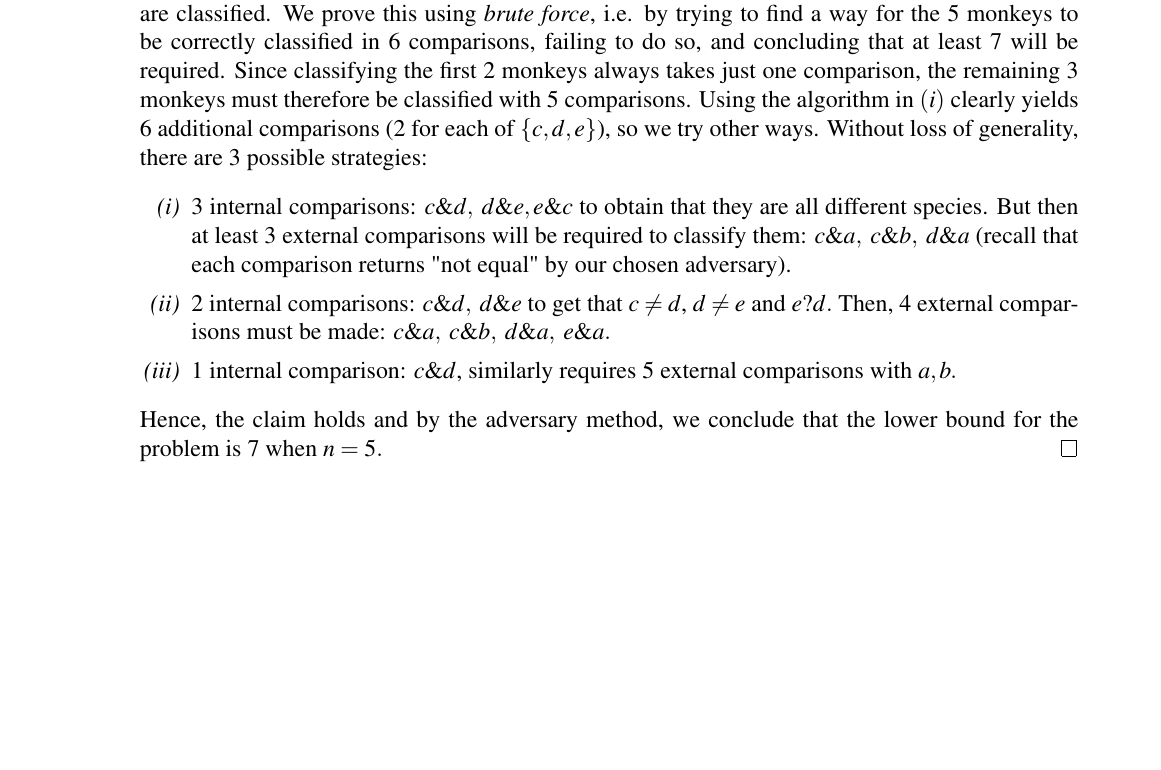
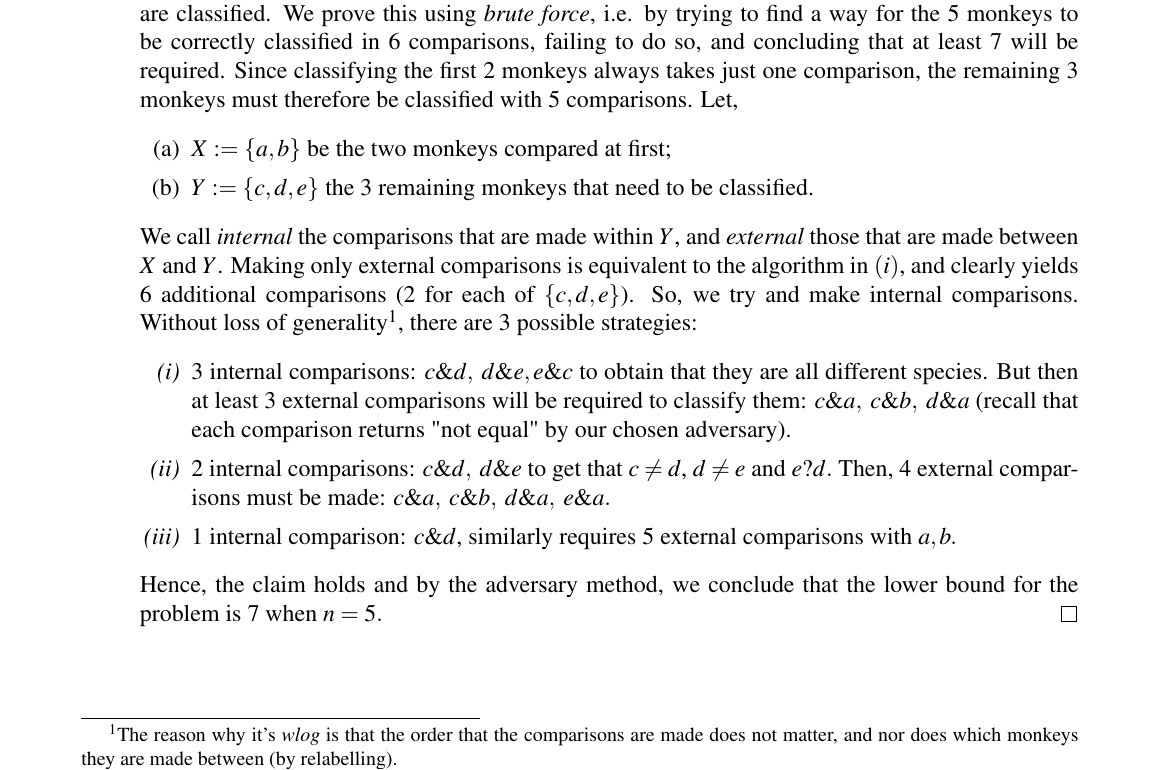
Before and after one commit to Alestaubin/McGill-COMP252-Winter2024, a LaTeX document (A3/A3-252.tex): part of page 4 of 5, cut so that both start at the same text, the shorter picture padded with empty space. Compiled offline with pdfLaTeX.

Commit message:
pet pet prout

```diff
--- a/A3/A3-252.tex
+++ b/A3/A3-252.tex
@@ -196,7 +196,13 @@
     \end{enumerate}
     Notice that in either case, the algorithm doesn't gain any new information. We may therefore assume that the adversary will never be forced to answer "yes", as any good algorithm would not waste comparisons to obtain information it already knows.
 
-    \hspace{24pt}Therefore, our claim is that no matter the comparisons asked (except those that are useless, as above), answering "no" to each will always require at least 7 comparisons before the 5 monkeys are classified. We prove this using \textit{brute force}, i.e. by trying to find a way for the 5 monkeys to be correctly classified in 6 comparisons, failing to do so, and concluding that at least 7 will be required. Since classifying the first 2 monkeys always takes just one comparison, the remaining 3 monkeys must therefore be classified with 5 comparisons. Using the algorithm in $(i)$ clearly yields 6 additional comparisons (2 for each of $\{c,d,e\}$), so we try other ways. Without loss of generality, there are 3 possible strategies:
+    \hspace{24pt}Therefore, our claim is that no matter the comparisons asked (except those that are useless, as above), answering "no" to each will always require at least 7 comparisons before the 5 monkeys are classified. We prove this using \textit{brute force}, i.e. by trying to find a way for the 5 monkeys to be correctly classified in 6 comparisons, failing to do so, and concluding that at least 7 will be required. Since classifying the first 2 monkeys always takes just one comparison, the remaining 3 monkeys must therefore be classified with 5 comparisons. Let,
+    \begin{enumerate}
+      \item $X : =\{a, b\}$ be the two monkeys compared at first;
+      \item $Y:= \{c,d,e\}$ the 3 remaining monkeys that need to be classified.
+    \end{enumerate}
+
+    We call \textit{internal} the comparisons that are made within $Y$, and \textit{external} those that are made between $X$ and $Y$. Making only external comparisons is equivalent to the algorithm in $(i)$, and clearly yields 6 additional comparisons (2 for each of $\{c,d,e\}$). So, we try and make internal comparisons. Without loss of generality\footnote{The reason why it's \textit{wlog} is that the order that the comparisons are made does not matter, and nor does which monkeys they are made between (by relabelling).}, there are 3 possible strategies:
     \begin{enumerate}
       \item[\it (i)] 3 internal comparisons: $c\&d, \; d\&e, e\&c$ to obtain that they are all different species. But then at least 3 external comparisons will be required to classify them: $c\&a,\; c\&b,\; d\&a$ (recall that each comparison returns "not equal" by our chosen adversary).
       \item[\it (ii)] 2 internal comparisons: $c\&d, \; d\&e$ to get that $c\neq d$, $d \neq e$ and $e?d.$ Then, 4 external comparisons must be made: $c\&a,\; c\&b, \;d\&a,\; e\&a.$
```
Also changed, not shown: A3/A3-252.pdf, 4 other files.
